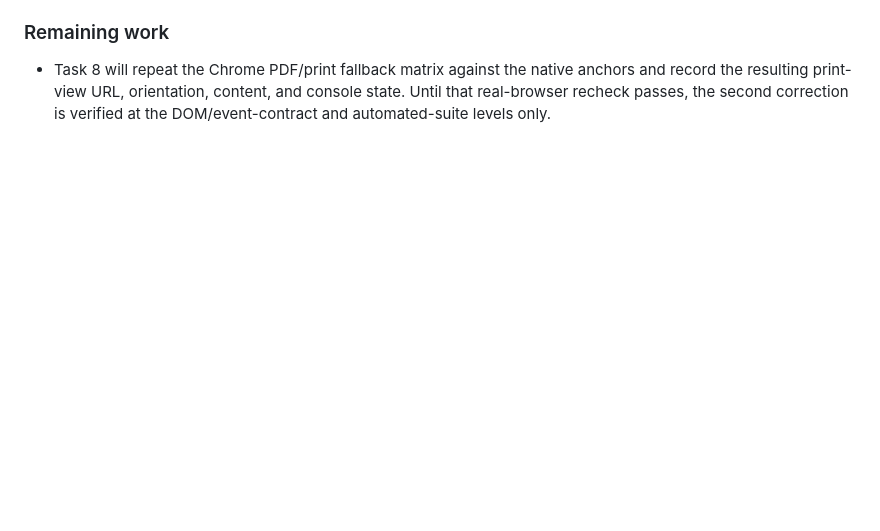
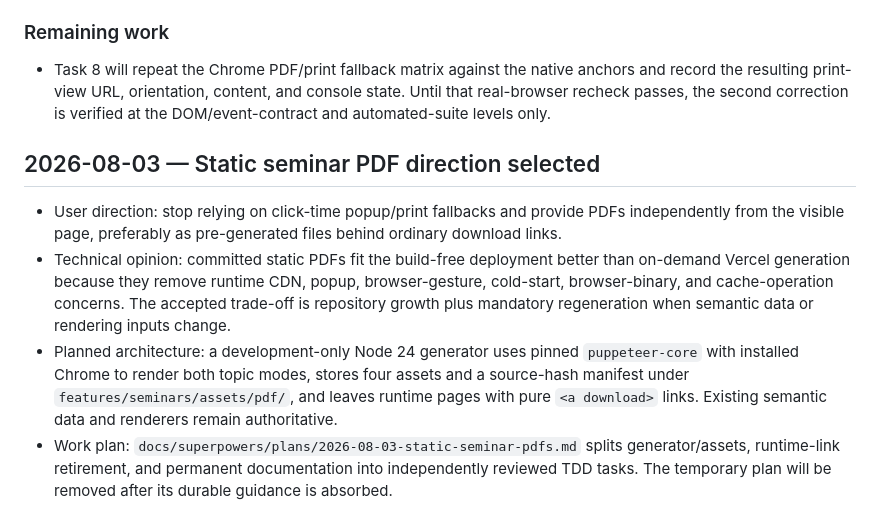
Before and after one commit to Snow0821/portfolio, a Markdown page: docs/history/2026.md, the part around the change. GitHub-like rendering; blank space fills up the shorter version.

Commit message:
docs: plan static seminar PDFs

```diff
--- a/docs/history/2026.md
+++ b/docs/history/2026.md
@@ -1406,3 +1406,23 @@ pattern, and leave all existing page behavior untouched.
   anchors and record the resulting print-view URL, orientation, content, and
   console state. Until that real-browser recheck passes, the second correction
   is verified at the DOM/event-contract and automated-suite levels only.
+
+## 2026-08-03 — Static seminar PDF direction selected
+
+- User direction: stop relying on click-time popup/print fallbacks and provide
+  PDFs independently from the visible page, preferably as pre-generated files
+  behind ordinary download links.
+- Technical opinion: committed static PDFs fit the build-free deployment better
+  than on-demand Vercel generation because they remove runtime CDN, popup,
+  browser-gesture, cold-start, browser-binary, and cache-operation concerns.
+  The accepted trade-off is repository growth plus mandatory regeneration when
+  semantic data or rendering inputs change.
+- Planned architecture: a development-only Node 24 generator uses pinned
+  `puppeteer-core` with installed Chrome to render both topic modes, stores four
+  assets and a source-hash manifest under `features/seminars/assets/pdf/`, and
+  leaves runtime pages with pure `<a download>` links. Existing semantic data
+  and renderers remain authoritative.
+- Work plan: `docs/superpowers/plans/2026-08-03-static-seminar-pdfs.md` splits
+  generator/assets, runtime-link retirement, and permanent documentation into
+  independently reviewed TDD tasks. The temporary plan will be removed after
+  its durable guidance is absorbed.
```
Also changed, not shown: 1 other file.
